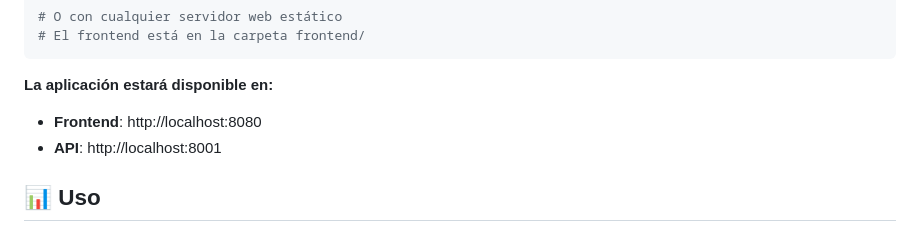
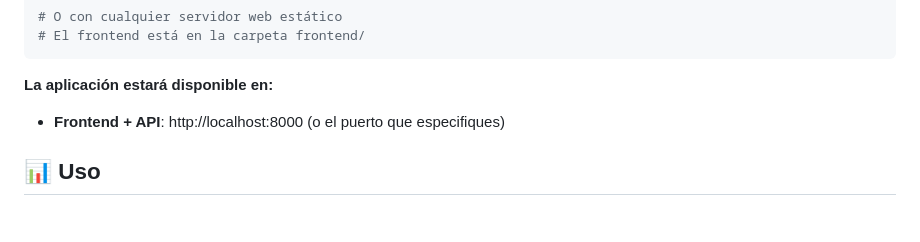
Before and after one commit to GonAlonsoLid/runner-air-planner, a Markdown page: README.md, the part around one of its changes. Rendered like a GitHub page.

````diff
--- a/README.md
+++ b/README.md
@@ -107,8 +106,7 @@ python -m http.server 8080
 ```
 
 **La aplicación estará disponible en:**
-- **Frontend**: http://localhost:8080
-- **API**: http://localhost:8001
+- **Frontend + API**: http://localhost:8000 (o el puerto que especifiques)
 
 ## 📊 Uso
 
````
Also changed, not shown: other parts of README.md (+47 -17 lines).
